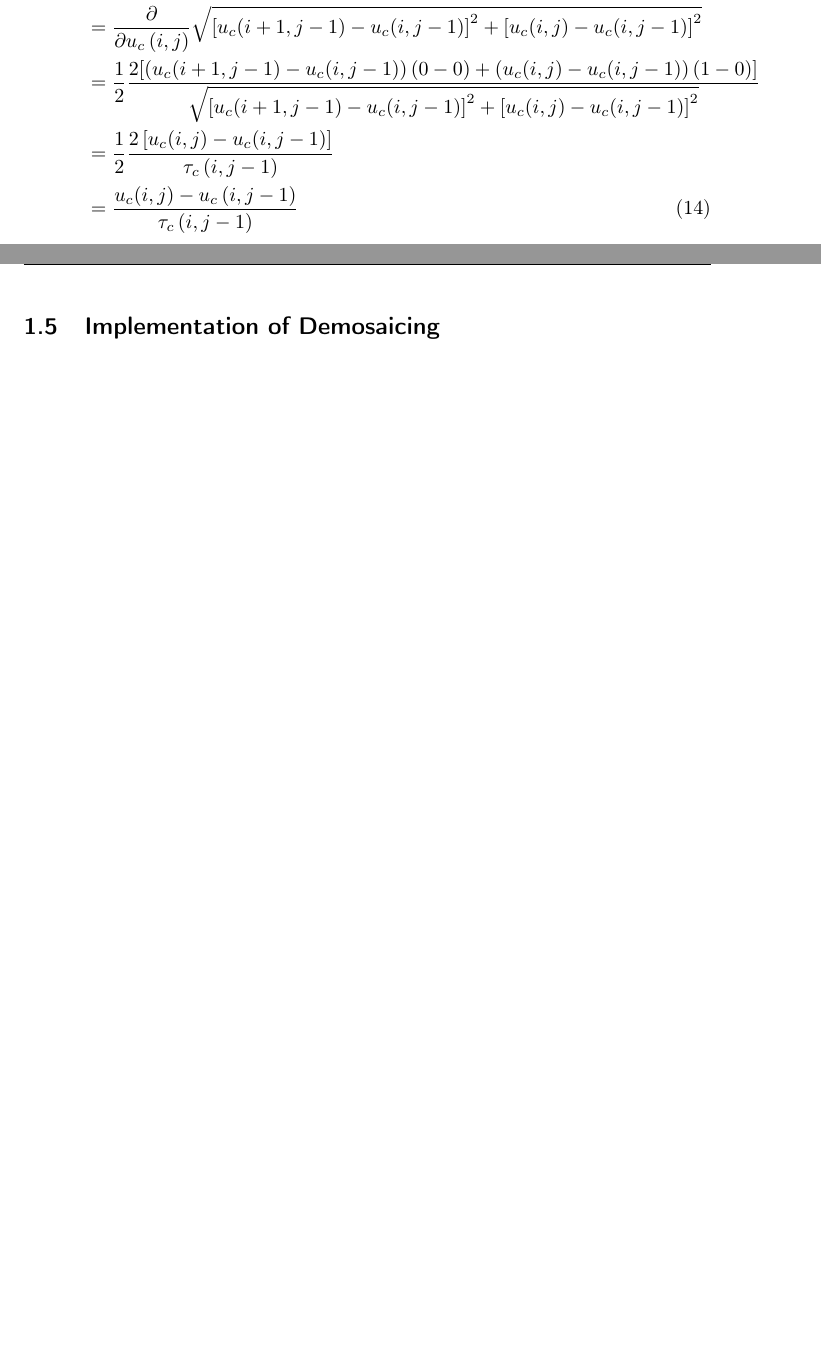
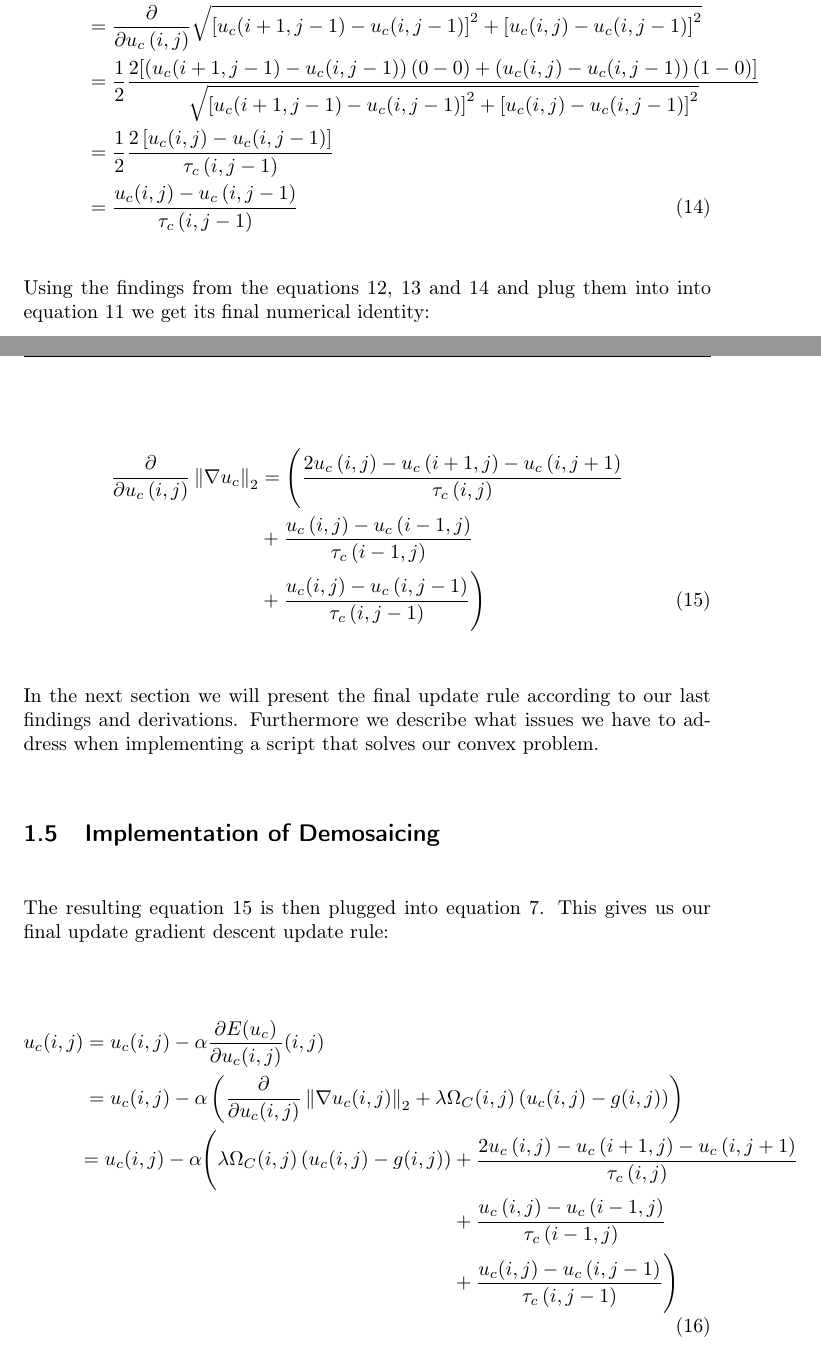
Before and after one commit to simplay/convex_opt, a LaTeX document (1/report/project1.tex): two parts of pages 8 and 9 of 9 before the commit and two parts of pages 8 and 9 of 10 after it, joined at a grey line, cut so that both start at the same text, the shorter picture padded with empty space. Compiled offline with pdfLaTeX.

Commit message:
Formulated final update rule

```diff
--- a/1/report/project1.tex
+++ b/1/report/project1.tex
@@ -220,6 +227,35 @@ Next I will derive explicit expressions for the terms $\bf{(a)}$, $\bf{(b)}$ and
 	&=  \frac{1}{2} \frac{2 [\left(u_{c}(i+1,j-1)-u_{c}(i,j-1)\right)(0 - 0) + \left(u_{c}(i,j) - u_{c}(i,j-1)\right)(1-0)]}{\sqrt{ \left[u_{c}(i+1,j-1)-u_{c}(i,j-1)\right]^2 + \left[u_{c}(i,j) - u_{c}(i,j-1)\right]^2}} \nonumber \\
 	&= \frac{1}{2} \frac{2 \left[u_{c}(i,j)- u_{c} (i,j-1)\right] }{\tau_{c}\left(i,j-1\right)} \nonumber \\
 	&= \frac{u_{c}(i,j)-u_{c} \left(i,j-1\right)}{\tau_{c}\left(i,j-1\right)}
+\label{eq:c_term}
 \end{align}
 
+Using the findings from the equations $\ref{eq:a_term}$, $\ref{eq:b_term}$ and $\ref{eq:c_term}$ and plug them into into equation $\ref{eq:abc_term}$ we get its final numerical identity:
+
+\begin{align}
+\frac{\partial}{\partial u_{c}\left(i,j\right)} \norm{\nabla{u_c}}_2
+&= \Bigg(\frac{2 u_{c} \left(i,j\right) - u_{c} \left(i+1,j\right)-u_{c} \left(i,j+1\right)}{\tau_{c}\left(i,j\right)} \nonumber \\
+&+ \frac{u_{c}\left(i,j\right) - u_{c}\left(i-1,j\right)}{\tau_{c}\left(i-1,j\right)} \nonumber \\
+&+ \frac{u_{c}(i,j)-u_{c} \left(i,j-1\right)}{\tau_{c}\left(i,j-1\right)}\Bigg)
+\label{eq:plugged_abc}
+\end{align}
+
+In the next section we will present the final update rule according to our last findings and derivations. Furthermore we describe what issues we have to address when implementing a script that solves our convex problem.
+
 \subsection{Implementation of Demosaicing}
+
+% write initial glue
+
+The resulting equation $\ref{eq:plugged_abc}$ is then plugged into equation $\ref{eq:part_deriv_e}$. This gives us our final update gradient descent update rule:
+
+\begin{align}
+	u_{c} (i,j)
+	&= u_{c}(i,j) - \alpha \frac{\partial{E(u_c)}}{\partial{u_{c} (i,j)}}(i,j) \nonumber \\
+	&= u_{c}(i,j) - \alpha \left( \frac{\partial}{\partial{u_{c} (i,j)}} \norm{\nabla u_{c}(i,j)}_2 + \lambda \Omega_{C}(i,j) \left( u_{c}(i,j) - g(i,j) \right) \right) \nonumber \\
+&\begin{aligned}
+  =u_{c}(i,j) - \alpha \Bigg( \lambda \Omega_{C}(i,j) \left( u_{c}(i,j) - g(i,j) \right) &+ \frac{2 u_{c} \left(i,j\right) - u_{c} \left(i+1,j\right)-u_{c} \left(i,j+1\right)}{\tau_{c}\left(i,j\right)} \\
+  &+ \frac{u_{c}\left(i,j\right) - u_{c}\left(i-1,j\right)}{\tau_{c}\left(i-1,j\right)} \\
+  &+ \frac{u_{c}(i,j)-u_{c} \left(i,j-1\right)}{\tau_{c}\left(i,j-1\right)}\Bigg) \\
+\end{aligned}
+\label{eq:final_update_rule}
+\end{align}
```
Also changed, not shown: 1/report/project1.tex (27 more changed lines).
